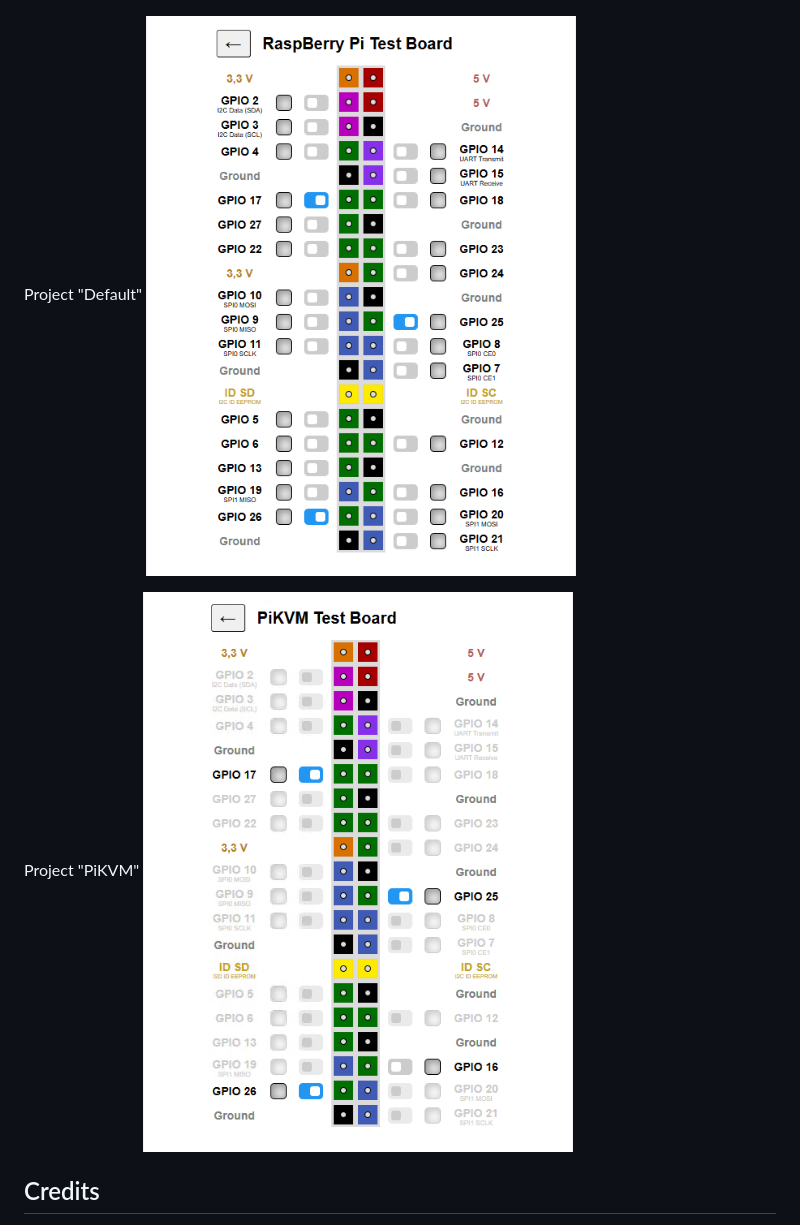
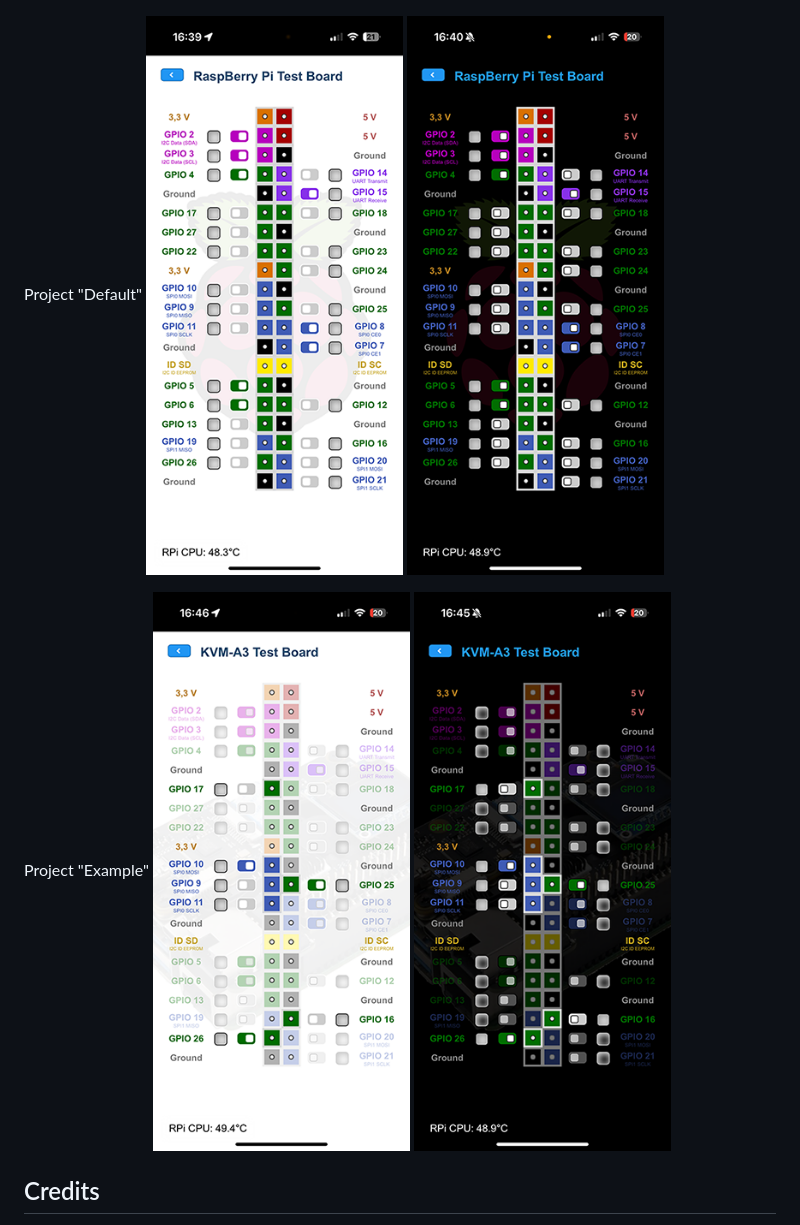
Before and after one commit to GingerBreadInc/GPIOWebInterface, a Markdown page: README.md, the part around the change. Drawn GitHub-style; pictures changed too: DOCS/default_dark.png, DOCS/default_light.png, DOCS/example_dark.png.

```diff
--- a/README.md
+++ b/README.md
@@ -23,11 +23,10 @@ Homepage
 ![Home Light](DOCS/home_light.png) ![Home Dark](DOCS/home_dark.png)
 
 Project "Default"
-![GPIO Server 2](DOCS/GPIOServer_2.png)
+![Default Project Light](DOCS/default_light.png) ![Default Project Dark](DOCS/default_dark.png)
 
-
-Project "PiKVM"
-![GPIO Server 3](DOCS/GPIOServer_3.png)
+Project "Example"
+![Example Project Light](DOCS/example_light.png) ![Example Project Dark](DOCS/example_dark.png)
 
 
 ## Credits
```
